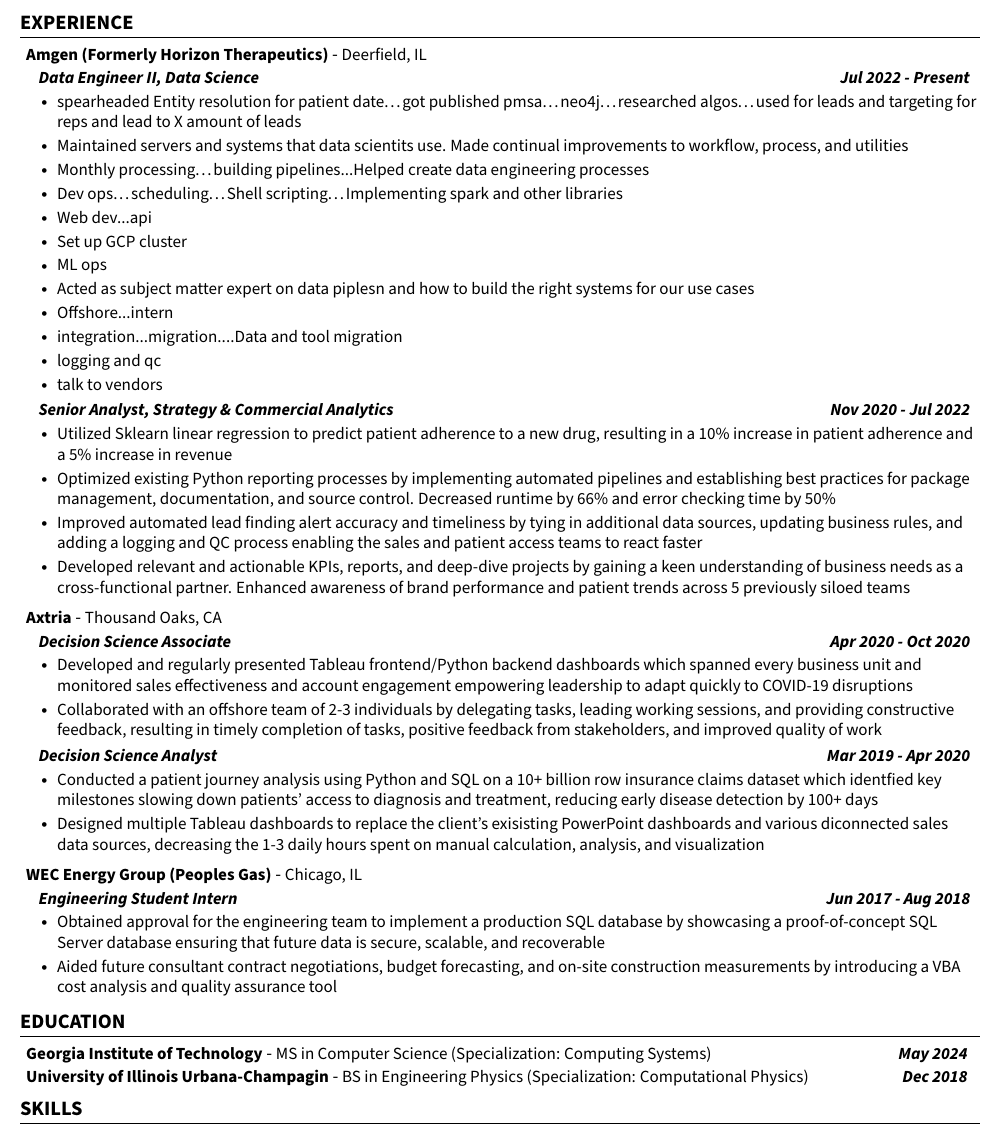
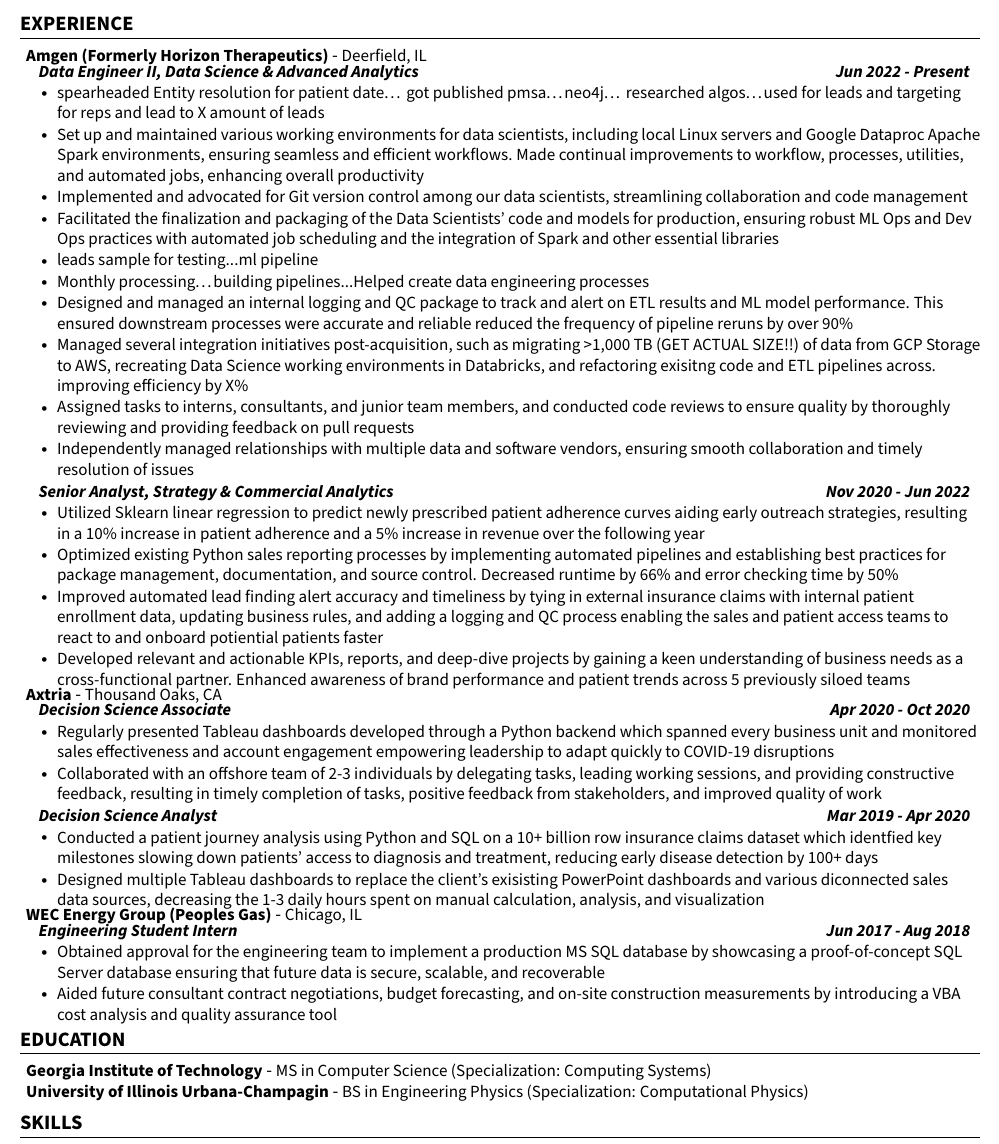
Before and after one commit to dhruvgajjar/resume, a LaTeX CV (Dhruv_Gajjar_Resume.tex): part of the page, cut so that both start at the same text. Compiled offline with pdfLaTeX.

Commit message:
Fleshed out data engineer II points

```diff
--- a/Dhruv_Gajjar_Resume.tex
+++ b/Dhruv_Gajjar_Resume.tex
@@ -146,32 +146,63 @@
     \resumeHeadingListEnd
         \resumeSubHeadingListStart
             % Data Engineer II
-            \resumeSubSubheading {Data Engineer II, Data Science}{Jul 2022 - Present}
+            \resumeSubSubheading {Data Engineer II, Data Science \& Advanced Analytics}{Jun 2022 - Present}
               \resumeItemListStart
-                \resumeItem{spearheaded Entity resolution for patient date…got published pmsa…neo4j…researched algos…used for leads and targeting for reps and lead to X amount of leads}
-                \resumeItem{Maintained servers and systems that data scientits use. Made continual improvements to workflow, process, and utilities}
+                % XYZ: Accomplished [X] as measured by [Y], by doing [Z]
+                % CAR: Challenge Action Result
+
+                % Entity resolution
+                \resumeItem{spearheaded Entity resolution for patient date…
+                            got published pmsa…neo4j…
+                            researched algos…used for leads and targeting for reps and lead to X amount of leads}
+
+                % Maintain servers and dev ops
+                \resumeItem{Set up and maintained various working environments for data scientists, including local
+                            Linux servers and Google Dataproc Apache Spark environments, ensuring seamless and efficient
+                            workflows. Made continual improvements to workflow, processes, utilities, and automated
+                            jobs, enhancing overall productivity}
+
+                \resumeItem{Implemented and advocated for Git version control among our data scientists, streamlining
+                            collaboration and code management}
+                \resumeItem{Facilitated the finalization and packaging of the Data Scientists' code and models for production,
+                            ensuring robust ML Ops and Dev Ops practices with automated job scheduling and the integration of
+                            Spark and other essential libraries}
+
+                % Machine Learning OPs
+                \resumeItem{leads sample for testing...ml pipeline}
+
+                % automated scripts and ETLs
                 \resumeItem{Monthly processing…building pipelines...Helped create data engineering processes}
-                \resumeItem{Dev ops…scheduling…Shell scripting…Implementing spark and other libraries}
-                \resumeItem{Web dev...api}
-                \resumeItem{Set up GCP cluster}
-                \resumeItem{ML ops}
-                \resumeItem{Acted as subject matter expert on data piplesn and how to build the right systems for our use cases}
-                \resumeItem{Offshore...intern}
-                \resumeItem{integration...migration....Data and tool migration}
-                \resumeItem{logging and qc}
-                \resumeItem{talk to vendors}
+
+                % Logging QC
+                \resumeItem{Designed and managed an internal logging and QC package to track and alert on ETL results and ML
+                            model performance. This ensured downstream processes were accurate and reliable reduced the frequency
+                            of pipeline reruns by over 90\%}
+
+                % Integration and migration
+                \resumeItem{Managed several integration initiatives post-acquisition, such as migrating >1,000 TB
+                            (GET ACTUAL SIZE!!) of data from GCP Storage to AWS, recreating Data Science working environments
+                            in Databricks, and refactoring exisitng code and ETL pipelines across. improving efficiency by X\%}
+
+                % Soft Skills
+
+                \resumeItem{Assigned tasks to interns, consultants, and junior team members, and conducted code reviews to
+                            ensure quality by thoroughly reviewing and providing feedback on pull requests}
+                \resumeItem{Independently managed relationships with multiple data and software vendors, ensuring smooth
+                            collaboration and timely resolution of issues}
               \resumeItemListEnd
 
             % Sr Analyst
-            \resumeSubSubheading {Senior Analyst, Strategy \& Commercial Analytics}{Nov 2020 - Jul 2022}
+            \resumeSubSubheading {Senior Analyst, Strategy \& Commercial Analytics}{Nov 2020 - Jun 2022}
               \resumeItemListStart
-                \resumeItem{Utilized Sklearn linear regression to predict patient adherence
-                            to a new drug, resulting in a 10\% increase in patient adherence and a 5\% increase in revenue}
-                \resumeItem{Optimized existing Python reporting processes by implementing automated pipelines and establishing
-                            best practices for package management, documentation, and source control. Decreased runtime by 66\%
-                            and error checking time by 50\%}
-                \resumeItem{Improved automated lead finding alert accuracy and timeliness by tying in additional data sources, updating
-                            business rules, and adding a logging and QC process enabling the sales and patient access teams to react faster}
+                \resumeItem{Utilized Sklearn linear regression to predict newly prescribed patient adherence curves aiding early outreach
+                            strategies, resulting in a 10\% increase in patient adherence and a 5\% increase in revenue over the following year}
+                \resumeItem{Optimized existing Python sales reporting processes by implementing automated
+                            pipelines and establishing best practices for package management, documentation, and source control.
+                            Decreased runtime by 66\% and error checking time by 50\%}
+                \resumeItem{Improved automated lead finding alert accuracy and timeliness by tying in external insurance claims
+                            with internal patient enrollment data, updating business rules, and adding a logging and QC process
+                            enabling the sales and patient access teams to react to and onboard potiential patients faster}
                 \resumeItem{Developed relevant and actionable KPIs, reports, and deep-dive projects by gaining a keen understanding
                             of business needs as a cross-functional partner. Enhanced awareness of brand performance and patient
                             trends across 5 previously siloed teams}
@@ -187,10 +218,11 @@
         % Decision Science Associate
         \resumeSubSubheading{Decision Science Associate}{Apr 2020 - Oct 2020}
           \resumeItemListStart
-            \resumeItem{Developed and regularly presented Tableau frontend/Python backend dashboards which spanned every business unit
+            \resumeItem{Regularly presented Tableau dashboards developed through a Python backend which spanned every business unit
                         and monitored sales effectiveness and account engagement empowering leadership to adapt quickly to COVID-19 disruptions}
             \resumeItem{Collaborated with an offshore team of 2-3 individuals by delegating tasks, leading working sessions,
-                        and providing constructive feedback, resulting in timely completion of tasks, positive feedback from stakeholders, and improved quality of work}
+                        and providing constructive feedback, resulting in timely completion of tasks, positive feedback from
+                        stakeholders, and improved quality of work}
           \resumeItemListEnd
 
           % Decision Science Analyst
@@ -214,7 +246,7 @@
         % Engineering Student Intern
         \resumeSubSubheading{Engineering Student Intern}{Jun 2017 - Aug 2018}
           \resumeItemListStart
-            \resumeItem{Obtained approval for the engineering team to implement a production SQL database by showcasing a proof-of-concept
+            \resumeItem{Obtained approval for the engineering team to implement a production MS SQL database by showcasing a proof-of-concept
                         SQL Server database ensuring that future data is secure, scalable, and recoverable}
             \resumeItem{Aided future consultant contract negotiations, budget forecasting, and on-site construction measurements by
                         introducing a VBA cost analysis and quality assurance tool}
@@ -226,8 +258,8 @@
 %-----------EDUCATION-----------
 \section{\textbf{EDUCATION}}
     \begin{itemize}[leftmargin=0.05in, label={}]
-        \educationSubheading{Georgia Institute of Technology}{MS in Computer Science (Specialization: Computing Systems)}{May 2024}
-        \educationSubheading{University of Illinois Urbana-Champagin}{BS in Engineering Physics (Specialization: Computational Physics)}{Dec 2018}
+        \educationSubheading{Georgia Institute of Technology}{MS in Computer Science (Specialization: Computing Systems)}{}
+        \educationSubheading{University of Illinois Urbana-Champagin}{BS in Engineering Physics (Specialization: Computational Physics)}{}
     \end{itemize}
 
 
```
Also changed, not shown: Dhruv_Gajjar_Resume.pdf, 4 other files.
